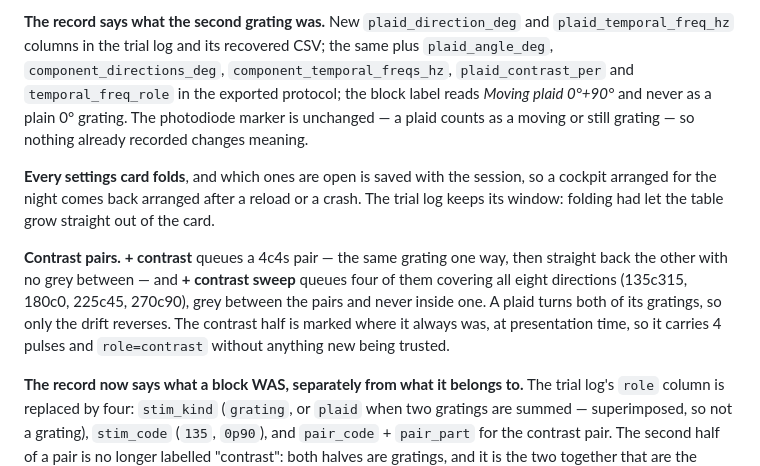
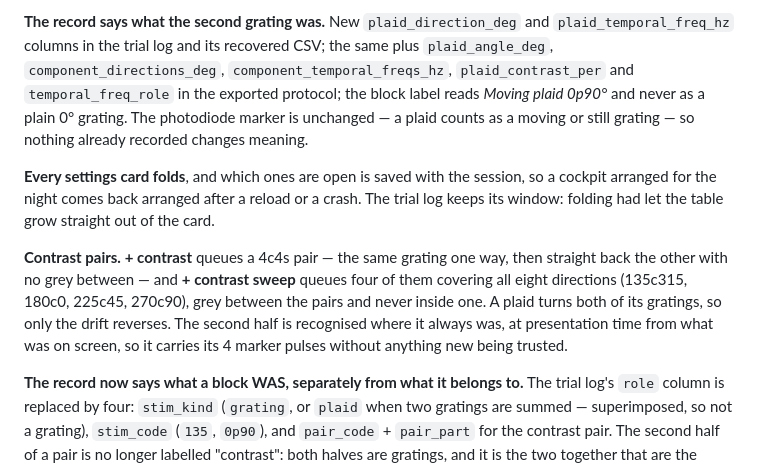
Before and after one commit to LynnYuSmith/stimulus-runner, a Markdown page: CHANGELOG.md, the part around the change. GitHub-like rendering.

Commit message:
Two release notes that described an earlier step of the same change

```diff
--- a/CHANGELOG.md
+++ b/CHANGELOG.md
@@ -23,7 +23,7 @@ Okun, Carandini & Harris 2015 (*Neuron* 87:644), whose design this borrows.
 `plaid_temporal_freq_hz` columns in the trial log and its recovered CSV; the same plus
 `plaid_angle_deg`, `component_directions_deg`, `component_temporal_freqs_hz`,
 `plaid_contrast_per` and `temporal_freq_role` in the exported protocol; the block label reads
-*Moving plaid 0°+90°* and never as a plain 0° grating. The photodiode marker is unchanged — a
+*Moving plaid 0p90°* and never as a plain 0° grating. The photodiode marker is unchanged — a
 plaid counts as a moving or still grating — so nothing already recorded changes meaning.
 
 **Every settings card folds**, and which ones are open is saved with the session, so a cockpit
@@ -33,9 +33,9 @@ window: folding had let the table grow straight out of the card.
 **Contrast pairs.** **+ contrast** queues a 4c4s pair — the same grating one way, then straight
 back the other with no grey between — and **+ contrast sweep** queues four of them covering all
 eight directions (135c315, 180c0, 225c45, 270c90), grey between the pairs and never inside one.
-A plaid turns both of its gratings, so only the drift reverses. The contrast half is marked
-where it always was, at presentation time, so it carries 4 pulses and `role=contrast` without
-anything new being trusted.
+A plaid turns both of its gratings, so only the drift reverses. The second half is recognised
+where it always was, at presentation time from what was on screen, so it carries its 4 marker
+pulses without anything new being trusted.
 
 **The record now says what a block WAS, separately from what it belongs to.** The trial log's
 `role` column is replaced by four: `stim_kind` (`grating`, or `plaid` when two gratings are
```
